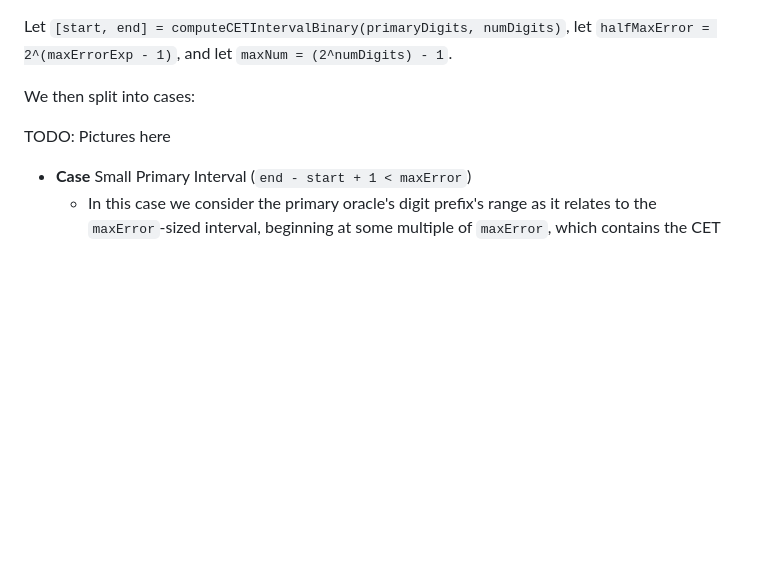
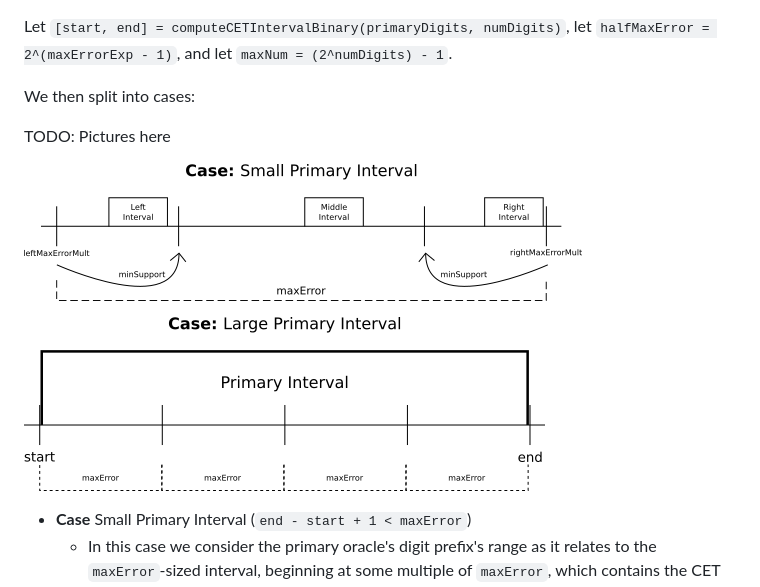
Before and after one commit to discreetlogcontracts/dlcspecs, a Markdown page: MultiOracle.md, the part around the change. GitHub-like rendering; pictures changed too: images/LargePrimaryInterval.png (added), images/SmallPrimaryInterval.png (added); blank space fills up the shorter version.

Commit message:
Added some initial diagrams

```diff
--- a/MultiOracle.md
+++ b/MultiOracle.md
@@ -283,6 +283,10 @@ We then split into cases:
 
 TODO: Pictures here
 
+![Small Primary Interval](images/SmallPrimaryInterval.png)
+
+![Large Primary Interval](images/LargePrimaryInterval.png)
+
 * **Case** Small Primary Interval (`end - start + 1 < maxError`)
   * In this case we consider the primary oracle's digit prefix's range as it relates to the `maxError`-sized
     interval, beginning at some multiple of `maxError`, which contains the CET in question.
```
